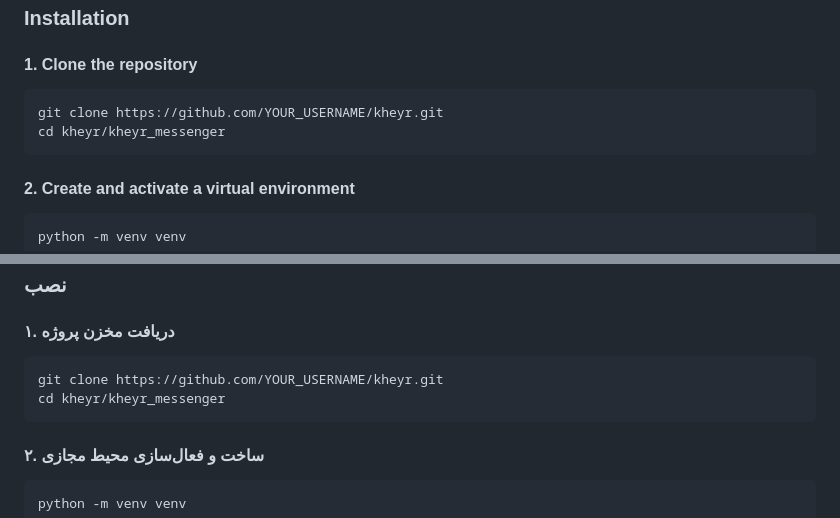
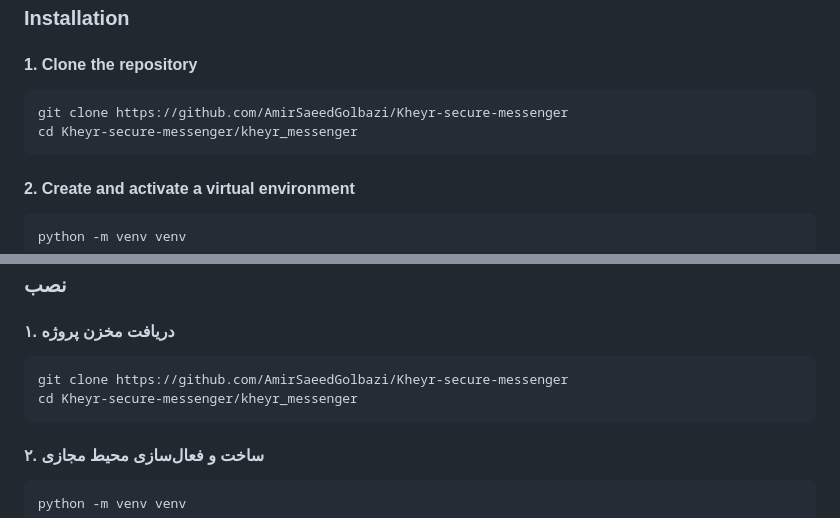
Before and after one commit to AmirSaeedGolbazi/Kheyr-secure-messenger, a Markdown page: README.md, 2 parts joined by grey strips. GitHub-like rendering.

````diff
--- a/README.md
+++ b/README.md
@@ -53,8 +53,8 @@ If a user forgets their primary password, previous messages become permanently u
 #### 1. Clone the repository
 
 ```bash
-git clone https://github.com/YOUR_USERNAME/kheyr.git
-cd kheyr/kheyr_messenger
+git clone https://github.com/AmirSaeedGolbazi/Kheyr-secure-messenger
+cd Kheyr-secure-messenger/kheyr_messenger
 ```
 
 #### 2. Create and activate a virtual environment
@@ -299,8 +299,8 @@ kheyr/
 #### ۱. دریافت مخزن پروژه
 
 ```bash
-git clone https://github.com/YOUR_USERNAME/kheyr.git
-cd kheyr/kheyr_messenger
+git clone https://github.com/AmirSaeedGolbazi/Kheyr-secure-messenger
+cd Kheyr-secure-messenger/kheyr_messenger
 ```
 
 #### ۲. ساخت و فعال‌سازی محیط مجازی
````
